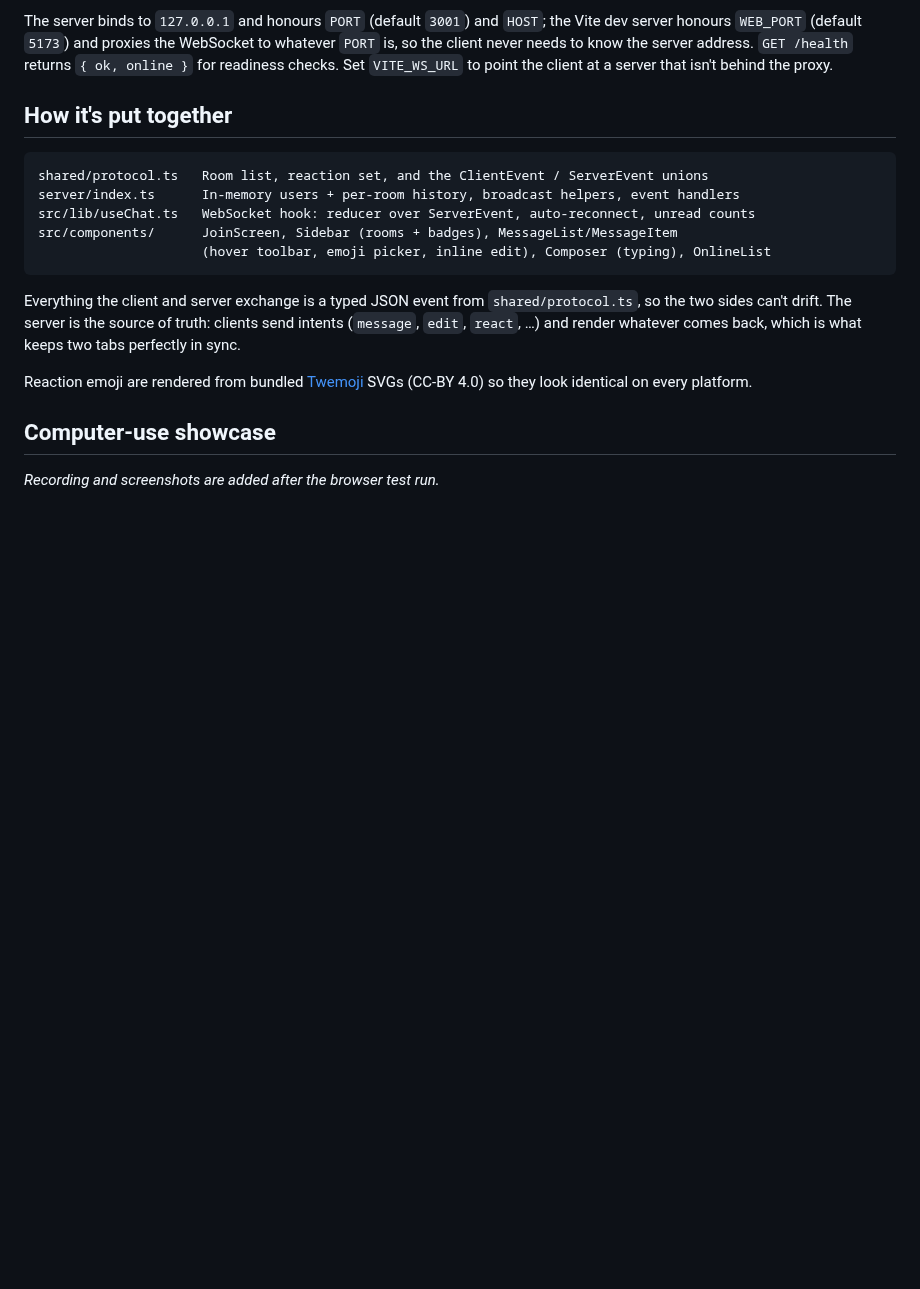
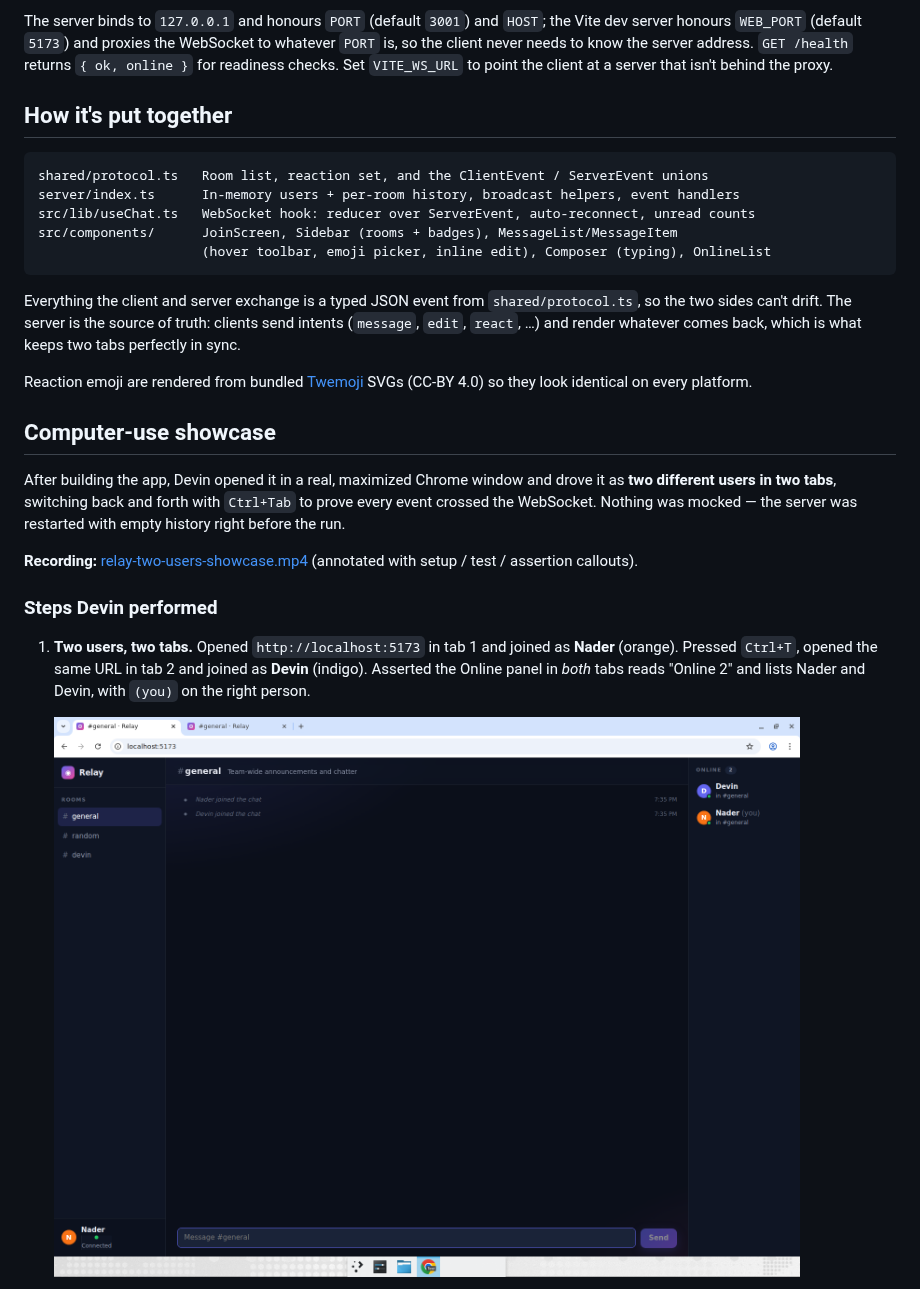
Before and after one commit to dabit3/experiments, a Markdown page: realtime-chat/README.md, the part around one of its changes. Drawn GitHub-style; pictures changed too: realtime-chat/docs/screenshots/01-both-users-online.png (added); blank space fills up the shorter version.

Commit message:
realtime-chat: add computer-use showcase (recording + screenshots) to README
Co-Authored-By: Nader Dabit <dabit3@gmail.com>

```diff
--- a/realtime-chat/README.md
+++ b/realtime-chat/README.md
@@ -58,6 +58,20 @@ SVGs (CC-BY 4.0) so they look identical on every platform.
 
 ## Computer-use showcase
 
-<!-- SHOWCASE:START -->
-_Recording and screenshots are added after the browser test run._
-<!-- SHOWCASE:END -->
+After building the app, Devin opened it in a real, maximized Chrome window and
+drove it as **two different users in two tabs**, switching back and forth with
+`Ctrl+Tab` to prove every event crossed the WebSocket. Nothing was mocked — the
+server was restarted with empty history right before the run.
+
+**Recording:** [relay-two-users-showcase.mp4](https://app.devin.ai/attachments/2c95a9eb-3a7f-447b-8c8d-3aa4fe2bf421/relay-two-users-showcase-edited.mp4)
+(annotated with setup / test / assertion callouts).
+
+### Steps Devin performed
+
+1. **Two users, two tabs.** Opened `http://localhost:5173` in tab 1 and joined as
+   **Nader** (orange). Pressed `Ctrl+T`, opened the same URL in tab 2 and joined
+   as **Devin** (indigo). Asserted the Online panel in *both* tabs reads
+   "Online 2" and lists Nader and Devin, with `(you)` on the right person.
+
+   ![Both users online in both tabs](docs/screenshots/01-both-users-online.png)
+
```
Also changed, not shown: other parts of realtime-chat/README.md (+37 -0 lines), realtime-chat/docs/screenshots/02-nader-typing.png (added), realtime-chat/docs/screenshots/03-reaction-synced.png (added), realtime-chat/docs/screenshots/04-edit-synced.png (added), realtime-chat/docs/screenshots/05-unread-random.png (added), realtime-chat/docs/screenshots/06-devin-left.png (added).
